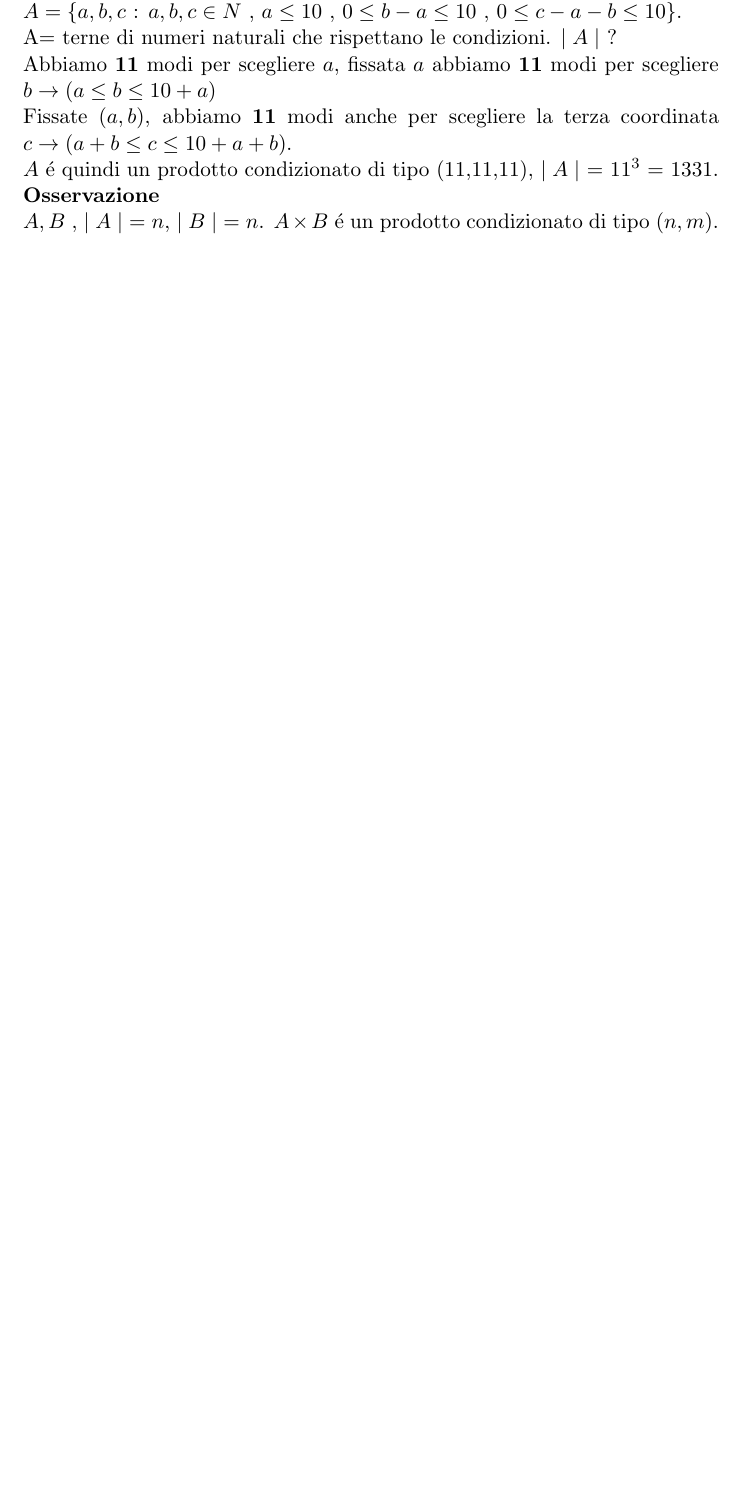
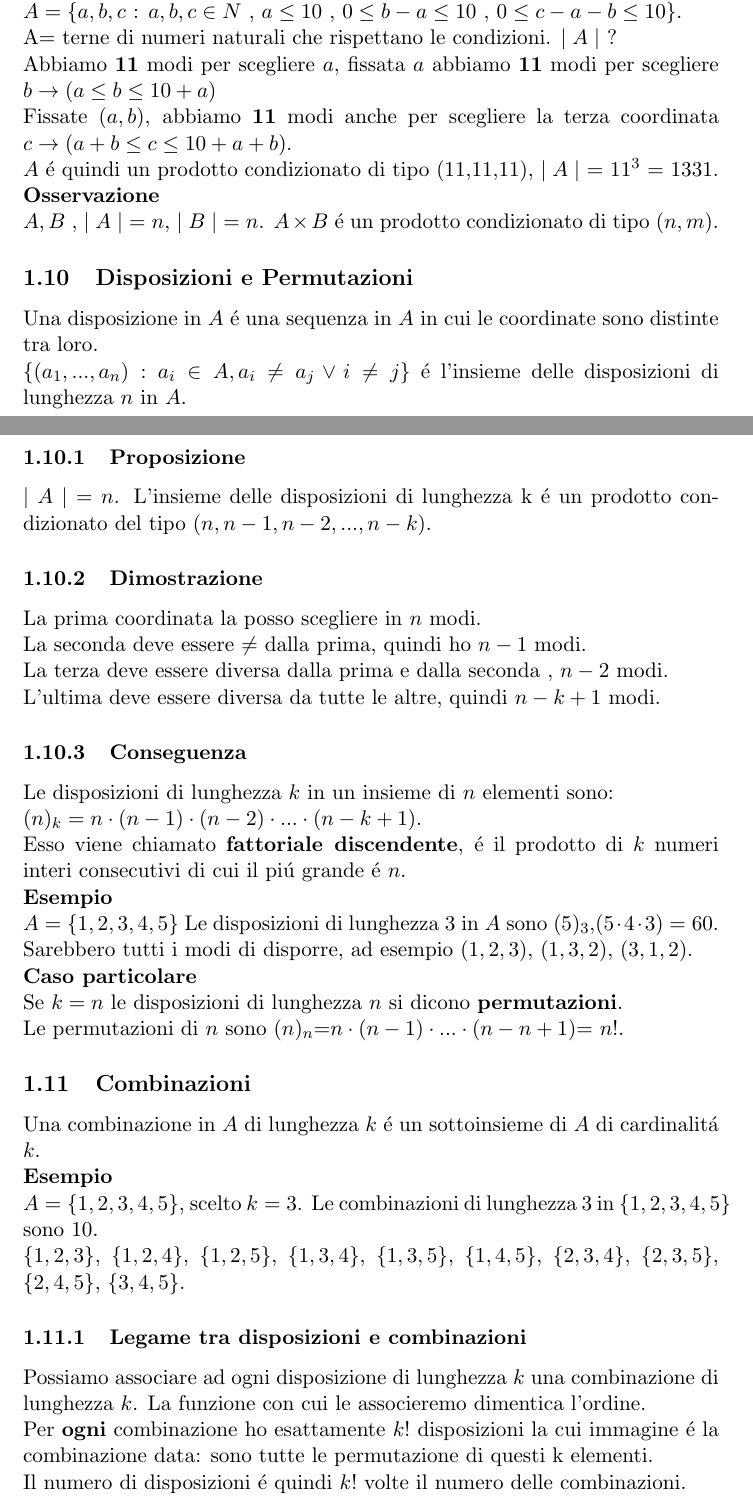
Before and after one commit to stormtroober/MdP-LaTex, a LaTeX document (MatDiscrProb.tex): part of page 9 of 11 before the commit and two parts of pages 9 and 10 of 12 after it, the two joined at a grey line, cut so that both start at the same text, the shorter picture padded with empty space. Compiled offline with pdfLaTeX.

Commit message:
Disposizione e Permutazioni finite, manca una formula(guarda su 1.11.2 Conclusione

```diff
--- a/MatDiscrProb.tex
+++ b/MatDiscrProb.tex
@@ -257,7 +257,37 @@
             $A$ \'e quindi un prodotto condizionato di tipo (11,11,11), $\mid A \mid$ = $11^3$ = $1331$.\\
             \textbf{Osservazione}\\
             $A,B$ , $\mid A \mid $ = $n$, $\mid B \mid$ = $n$. $A \times B $ \'e un prodotto condizionato di tipo $(n,m)$.
-
+            \subsection{Disposizioni e Permutazioni}
+            Una disposizione in $A$ \'e una sequenza in $A$ in cui le coordinate sono distinte tra loro.\\
+            \{$(a_1,...,a_n):a_i \in A, a_i \neq a_j \vee i \neq j$\} \'e l'insieme delle disposizioni di lunghezza $n$ in $A$.
+            \subsubsection{Proposizione}
+            $\mid A \mid$ = $n$. L'insieme delle disposizioni di lunghezza k \'e un prodotto condizionato del tipo $(n,n-1,n-2,...,n-k)$.
+            \subsubsection{Dimostrazione}
+            La prima coordinata la posso scegliere in $n$ modi.\\
+            La seconda deve essere $\neq$ dalla prima, quindi ho $n-1$ modi.\\
+            La terza deve essere diversa dalla prima e dalla seconda , $n-2$ modi.\\
+            L'ultima deve essere diversa da tutte le altre, quindi $n-k+1$ modi.
+            \subsubsection{Conseguenza}
+            Le disposizioni di lunghezza $k$ in un insieme di $n$ elementi sono:\\
+            $(n)_k = n\cdot(n-1)\cdot(n-2)\cdot...\cdot(n-k+1)$.\\
+            Esso viene chiamato \textbf{fattoriale discendente}, \'e il prodotto di $k$ numeri interi consecutivi di cui il pi\'u grande \'e $n$.\\
+            \textbf{Esempio}\\
+            $A=\{1,2,3,4,5\}$ Le disposizioni di lunghezza $3$ in $A$ sono $(5)_3$,($5\cdot4\cdot3)=60$. Sarebbero tutti i modi di disporre, ad esempio $(1,2,3)$, $(1,3,2)$, $(3,1,2)$.\\
+            \textbf{Caso particolare}\\
+            Se $k=n$ le disposizioni di lunghezza $n$ si dicono \textbf{permutazioni}.\\
+            Le permutazioni di $n$ sono $(n)_n$=$n\cdot(n-1)\cdot...\cdot(n-n+1)$= $n!$.
+            \subsection{Combinazioni}
+            Una combinazione in $A$ di lunghezza $k$ \'e un sottoinsieme di $A$ di cardinalit\'a $k$.\\
+            \textbf{Esempio}\\
+            $A=\{1,2,3,4,5\}$, scelto $k=3$. Le combinazioni di lunghezza 3 in $\{1,2,3,4,5\}$ sono $10$.\\
+            $\{1,2,3\}$, $\{1,2,4\}$, $\{1,2,5\}$, $\{1,3,4\}$, $\{1,3,5\}$, $\{1,4,5\}$, $\{2,3,4\}$, $\{2,3,5\}$, $\{2,4,5\}$, $\{3,4,5\}$.
+            \subsubsection{Legame tra disposizioni e combinazioni}
+            Possiamo associare ad ogni disposizione di lunghezza $k$ una combinazione di lunghezza $k$. La funzione con cui le associeremo dimentica l'ordine.\\
+            Per \textbf{ogni} combinazione ho esattamente $k!$ disposizioni la cui immagine \'e la combinazione data: sono tutte le permutazione di questi k elementi.\\
+            Il numero di disposizioni \'e quindi $k!$ volte il numero delle combinazioni.
+            \subsubsection{Conclusione}
+            I sottoinsiemi di cardinalit\'a k(permutazioni) sono $\frac{(n)_k}{k!}$=$\frac{n\cdot(n-1)\cdot...\cdot(n-k+1)}{k\cdot(k-1)\cdot...\cdot1}$.\\
+            Da finire : non so come si fa la parentesi con n sopra k.
 
             \subsection{Esercizi per il 3 Ottobre}
 			\textbf{\large 1} \\
```
Also changed, not shown: MatDiscrProb.pdf.
